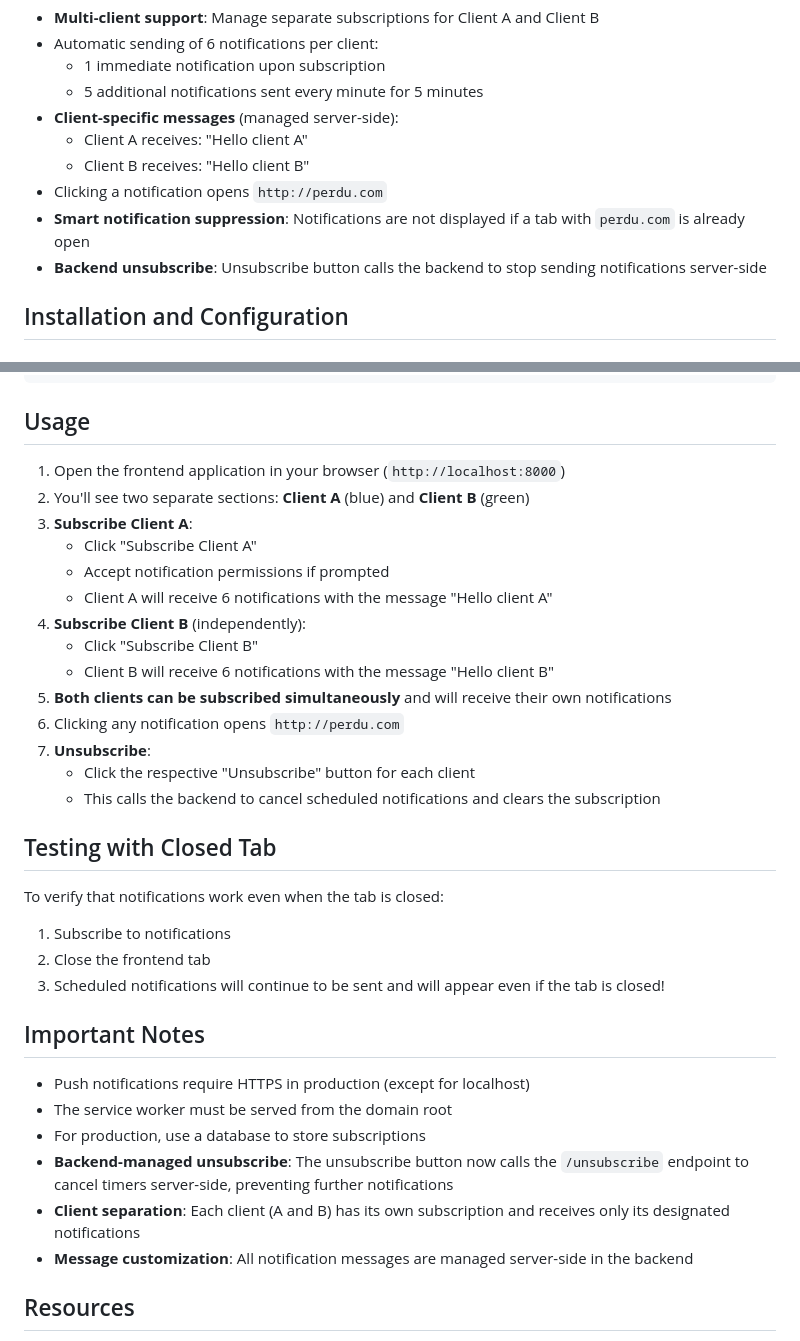
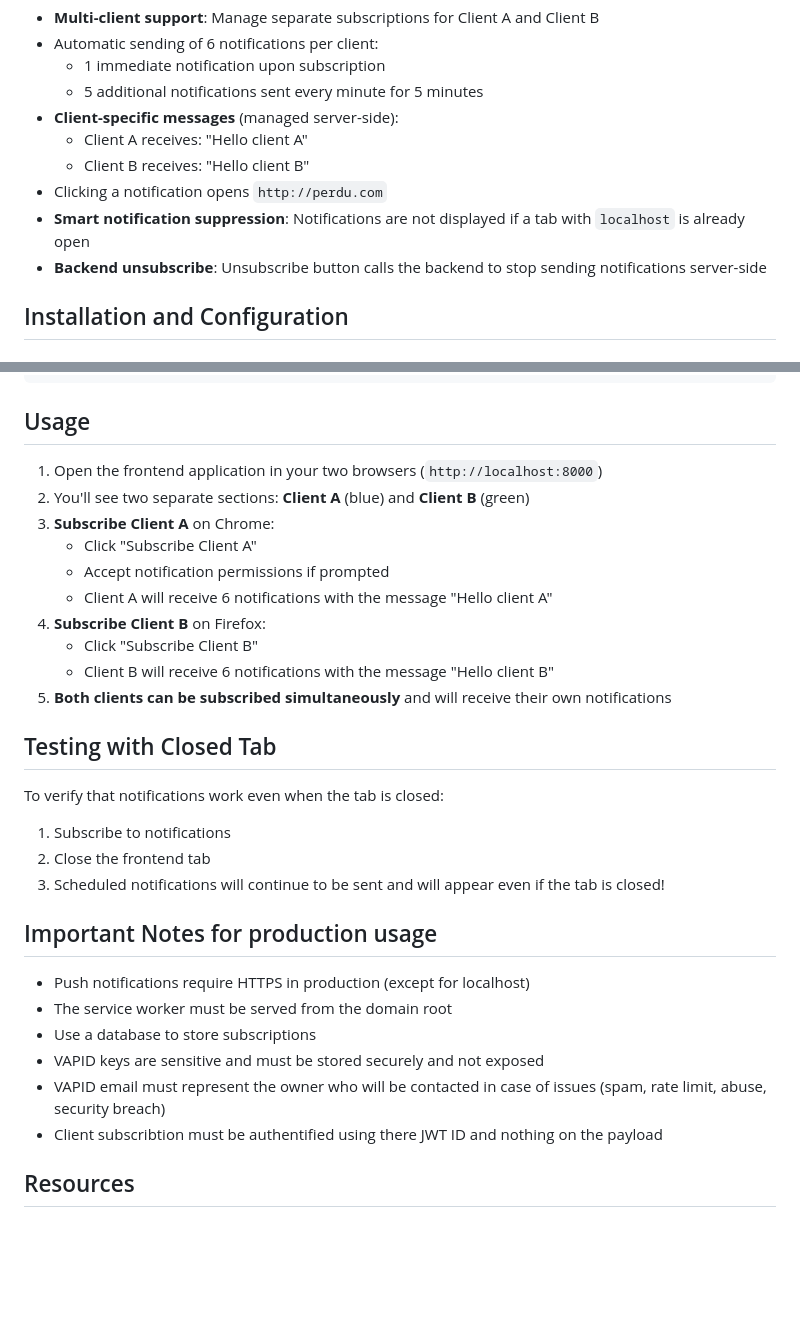
Before and after one commit to Vinceveve/vapid-demo-basic, a Markdown page: README.md, 2 parts joined by grey strips. GitHub-like rendering; blank space fills up the shorter version.

Commit message:
Document production needs

```diff
--- a/README.md
+++ b/README.md
@@ -11,7 +11,7 @@ Simple demonstration application for Web Push notifications using VAPID (Volunta
   - Client A receives: "Hello client A"
   - Client B receives: "Hello client B"
 - Clicking a notification opens `http://perdu.com`
-- **Smart notification suppression**: Notifications are not displayed if a tab with `perdu.com` is already open
+- **Smart notification suppression**: Notifications are not displayed if a tab with `localhost` is already open
 - **Backend unsubscribe**: Unsubscribe button calls the backend to stop sending notifications server-side
 
 ## Installation and Configuration
@@ -59,20 +59,16 @@ node server.js
 
 ## Usage
 
-1. Open the frontend application in your browser (`http://localhost:8000`)
+1. Open the frontend application in your two browsers (`http://localhost:8000`)
 2. You'll see two separate sections: **Client A** (blue) and **Client B** (green)
-3. **Subscribe Client A**:
+3. **Subscribe Client A** on Chrome:
    - Click "Subscribe Client A"
    - Accept notification permissions if prompted
    - Client A will receive 6 notifications with the message "Hello client A"
-4. **Subscribe Client B** (independently):
+4. **Subscribe Client B** on Firefox:
    - Click "Subscribe Client B"
    - Client B will receive 6 notifications with the message "Hello client B"
 5. **Both clients can be subscribed simultaneously** and will receive their own notifications
-6. Clicking any notification opens `http://perdu.com`
-7. **Unsubscribe**:
-   - Click the respective "Unsubscribe" button for each client
-   - This calls the backend to cancel scheduled notifications and clears the subscription
 
 ## Testing with Closed Tab
 
@@ -82,13 +78,13 @@ To verify that notifications work even when the tab is closed:
 2. Close the frontend tab
 3. Scheduled notifications will continue to be sent and will appear even if the tab is closed!
 
-## Important Notes
+## Important Notes for production usage
 - Push notifications require HTTPS in production (except for localhost)
 - The service worker must be served from the domain root
-- For production, use a database to store subscriptions
-- **Backend-managed unsubscribe**: The unsubscribe button now calls the `/unsubscribe` endpoint to cancel timers server-side, preventing further notifications
-- **Client separation**: Each client (A and B) has its own subscription and receives only its designated notifications
-- **Message customization**: All notification messages are managed server-side in the backend
+- Use a database to store subscriptions
+- VAPID keys are sensitive and must be stored securely and not exposed
+- VAPID email must represent the owner who will be contacted in case of issues (spam, rate limit, abuse, security breach)
+- Client subscribtion must be authentified using there JWT ID and nothing on the payload
 
 ## Resources
 - [Web Push Protocol](https://datatracker.ietf.org/doc/html/rfc8030)
```
